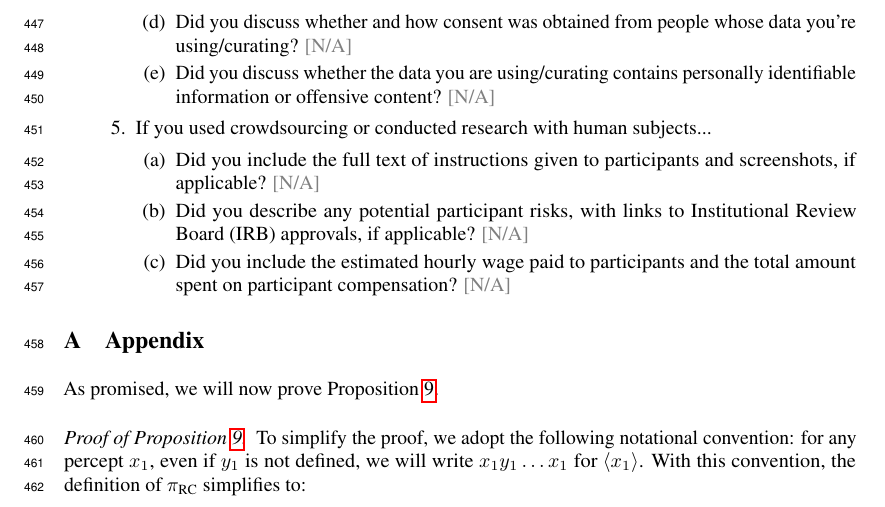
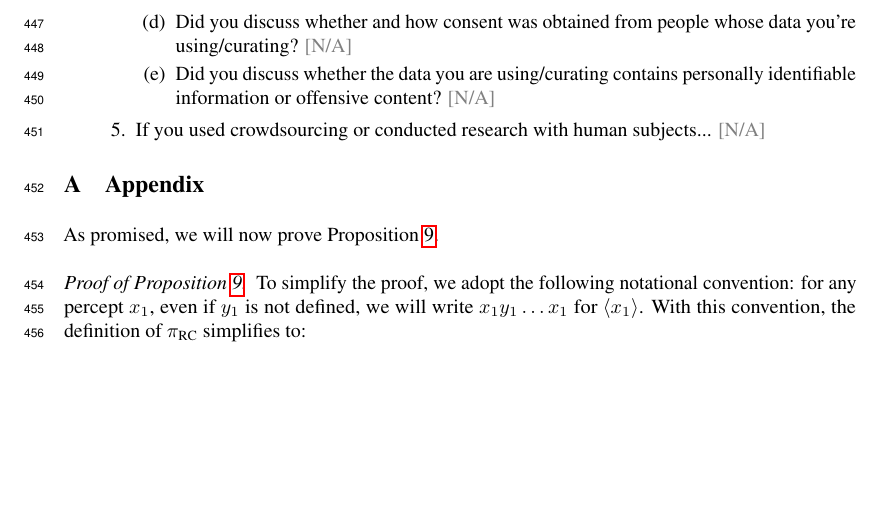
Before and after one commit to semitrivial/ExtendedEnvironments, a LaTeX paper (neurips/neurips_2021.tex): part of page 12 of 13, cut so that both start at the same text, the shorter picture padded with empty space. Compiled offline with pdfLaTeX.

Commit message:
Remove some N/A checklist items

```diff
--- a/neurips/neurips_2021.tex
+++ b/neurips/neurips_2021.tex
@@ -887,15 +887,7 @@ Fill this in.
     \answerNA{}
 \end{enumerate}
 
-\item If you used crowdsourcing or conducted research with human subjects...
-\begin{enumerate}
-  \item Did you include the full text of instructions given to participants and screenshots, if applicable?
-    \answerNA{}
-  \item Did you describe any potential participant risks, with links to Institutional Review Board (IRB) approvals, if applicable?
-    \answerNA{}
-  \item Did you include the estimated hourly wage paid to participants and the total amount spent on participant compensation?
-    \answerNA{}
-\end{enumerate}
+\item If you used crowdsourcing or conducted research with human subjects... \answerNA{}
 
 \end{enumerate}
 
```
